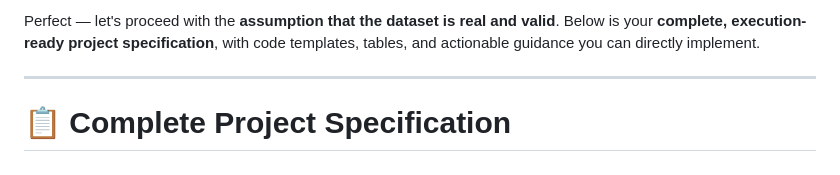
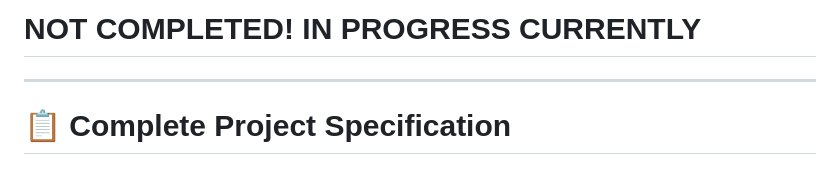
Before and after one commit to amh1k/socioeconomic-climate-ml, a Markdown page: README.md, the part around the change. Drawn GitHub-style.

Commit message:
Mark project as in progress in README
Updated README to indicate project status.

```diff
--- a/README.md
+++ b/README.md
@@ -1,5 +1,4 @@
-Perfect — let's proceed with the **assumption that the dataset is real and valid**. Below is your **complete, execution-ready project specification**, with code templates, tables, and actionable guidance you can directly implement.
-
+# NOT COMPLETED! IN PROGRESS CURRENTLY
 ---
 
 # 📋 Complete Project Specification
```
